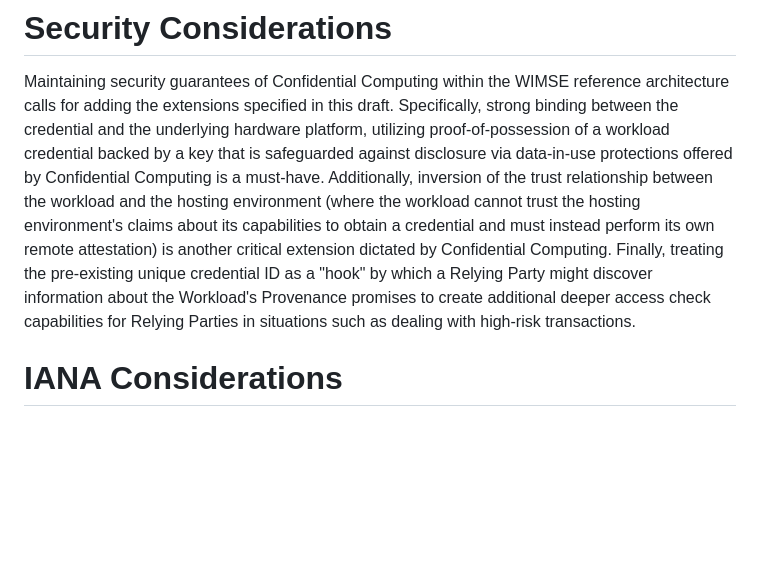
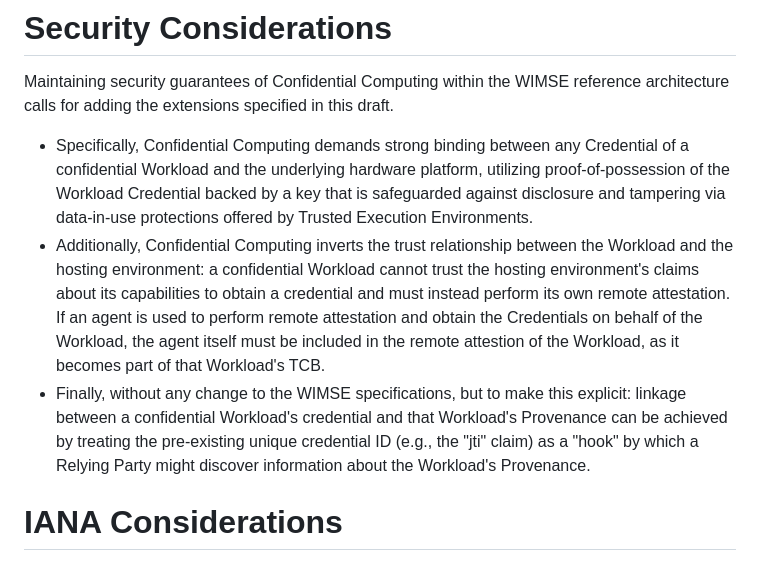
Before and after one commit to confidential-computing/twi-wimse, a Markdown page: draft-ccc-wimse-twi-extensions.md, the part around the change. GitHub-like rendering; blank space fills up the shorter version.

Commit message:
Reworded and improved security considerations

```diff
--- a/draft-ccc-wimse-twi-extensions.md
+++ b/draft-ccc-wimse-twi-extensions.md
@@ -182,9 +182,10 @@ Executing the Workload inside a Trusted Execution Environment can lower the risk
 # Security Considerations
 
 Maintaining security guarantees of Confidential Computing within the WIMSE reference architecture calls for adding the extensions specified in this draft.
-Specifically, strong binding between the credential and the underlying hardware platform, utilizing proof-of-possession of a workload credential backed by a key that is safeguarded against disclosure via data-in-use protections offered by Confidential Computing is a must-have.
-Additionally, inversion of the trust relationship between the workload and the hosting environment (where the workload cannot trust the hosting environment's claims about its capabilities to obtain a credential and must instead perform its own remote attestation) is another critical extension dictated by Confidential Computing.
-Finally, treating the pre-existing unique credential ID as a "hook" by which a Relying Party might discover information about the Workload's Provenance promises to create additional deeper access check capabilities for Relying Parties in situations such as dealing with high-risk transactions.
+* Specifically, Confidential Computing demands strong binding between any Credential of a confidential Workload and the underlying hardware platform, utilizing proof-of-possession of the Workload Credential backed by a key that is safeguarded against disclosure and tampering via data-in-use protections offered by Trusted Execution Environments.
+* Additionally, Confidential Computing inverts the trust relationship between the Workload and the hosting environment: a confidential Workload cannot trust the hosting environment's claims about its capabilities to obtain a credential and must instead perform its own remote attestation.
+If an agent is used to perform remote attestation and obtain the Credentials on behalf of the Workload, the agent itself must be included in the remote attestion of the Workload, as it becomes part of that Workload's TCB.
+* Finally, without any change to the WIMSE specifications, but to make this explicit: linkage between a confidential Workload's credential and that Workload's Provenance can be achieved by treating the pre-existing unique credential ID (e.g., the "jti" claim) as a "hook" by which a Relying Party might discover information about the Workload's Provenance.
 
 # IANA Considerations
 
```
